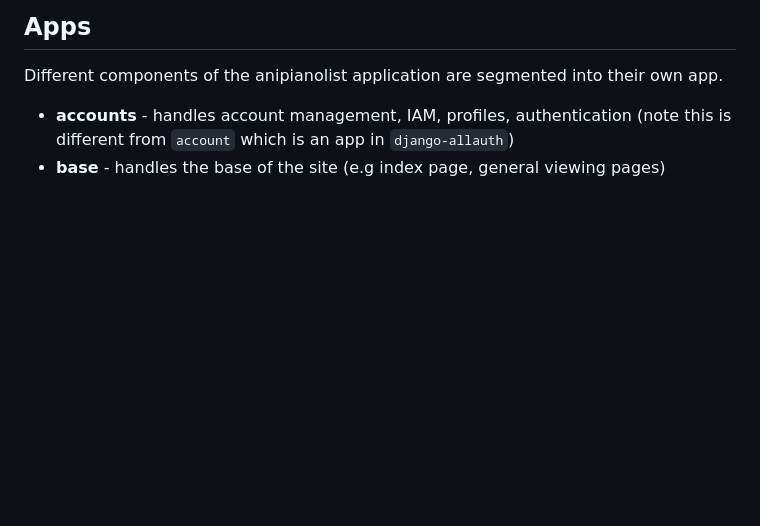
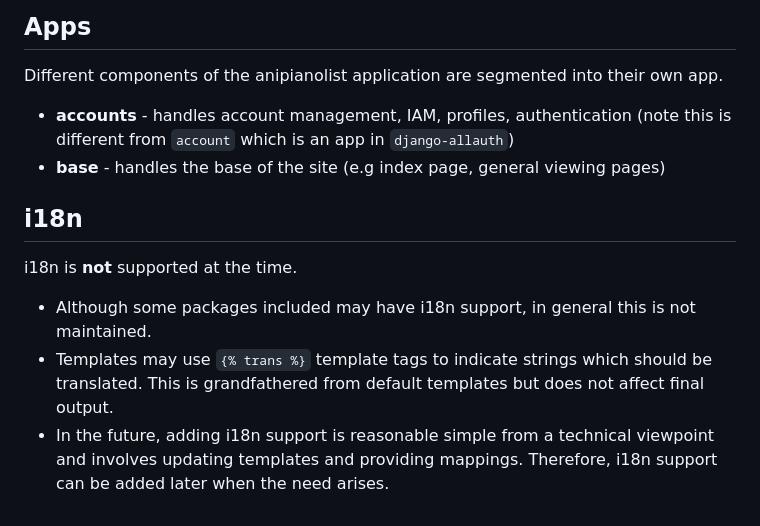
Before and after one commit to anipiano/anipianolist, a Markdown page: README.md, the part around the change. Rendered like a GitHub page; blank space fills up the shorter version.

Commit message:
docs: i18n

```diff
--- a/README.md
+++ b/README.md
@@ -92,3 +92,11 @@ Different components of the anipianolist application are segmented into their ow
 
 - **accounts** - handles account management, IAM, profiles, authentication (note this is different from `account` which is an app in `django-allauth`)
 - **base** - handles the base of the site (e.g index page, general viewing pages)
+
+## i18n
+
+i18n is **not** supported at the time.
+
+- Although some packages included may have i18n support, in general this is not maintained.
+- Templates may use `{% trans %}` template tags to indicate strings which should be translated. This is grandfathered from default templates but does not affect final output.
+- In the future, adding i18n support is reasonable simple from a technical viewpoint and involves updating templates and providing mappings. Therefore, i18n support can be added later when the need arises.
```
